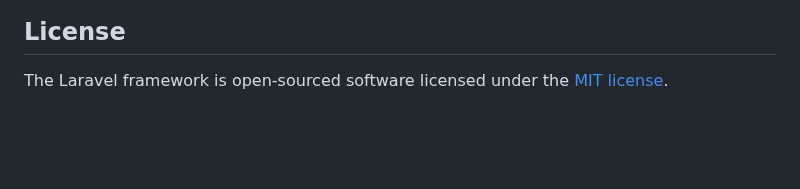
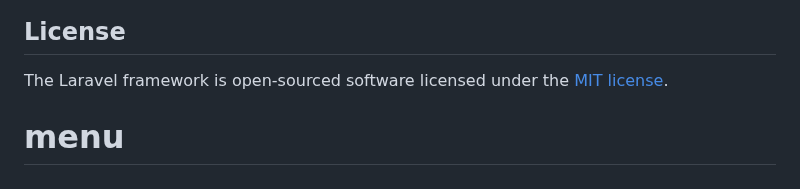
Before and after one commit to Toylycker/Travel-agency, a Markdown page: README.md, the part around the change. Rendered like a GitHub page; blank space fills up the shorter version.

```diff
--- a/README.md
+++ b/README.md
@@ -62,3 +62,4 @@ If you discover a security vulnerability within Laravel, please send an e-mail t
 ## License
 
 The Laravel framework is open-sourced software licensed under the [MIT license](https://opensource.org/licenses/MIT).
+# menu
```
